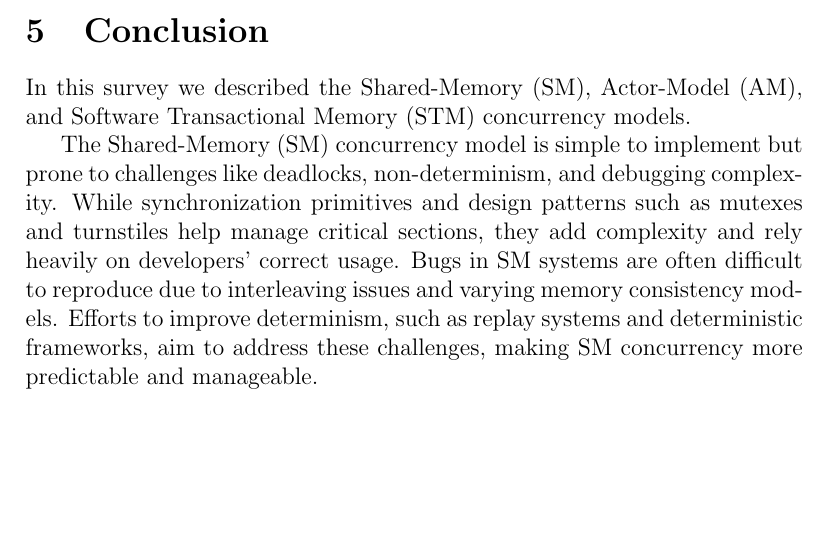
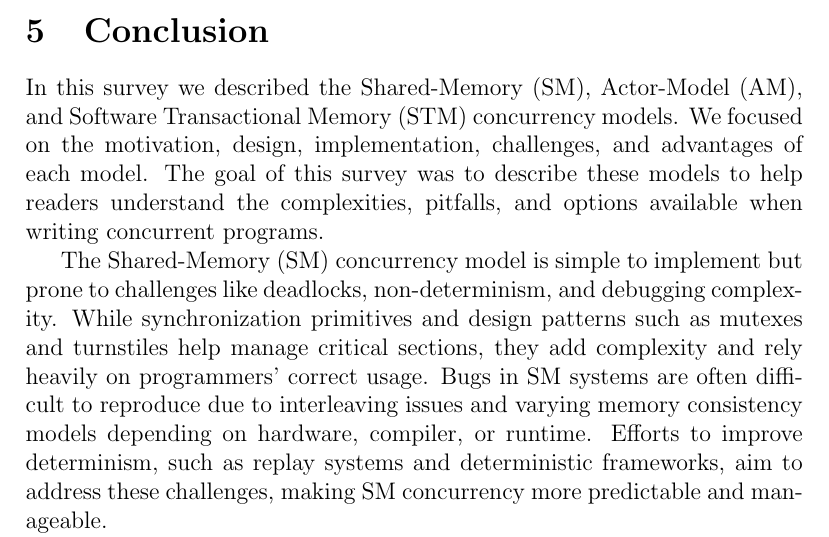
Before and after one commit to ChristoferBerruz/aplp_concurrency_survey, a LaTeX paper (project.tex, which reads conclusion.tex): part of page 15 of 18, cut so that both start at the same text, the shorter picture padded with empty space. Compiled offline with pdfLaTeX.

Commit message:
Sweeten the conclusion, once more

```diff
--- a/conclusion.tex
+++ b/conclusion.tex
@@ -1,16 +1,22 @@
 \section{Conclusion\label{sec:conclusion}}
 In this survey we described the Shared-Memory (SM),
 Actor-Model (AM), and Software Transactional Memory (STM)
-concurrency models.
+concurrency models. We focused on
+the motivation, design, implementation, challenges,
+and advantages of each model. The goal of this survey
+was to describe these models to help readers
+understand the complexities, pitfalls, and options
+available when writing concurrent programs.
 
 The Shared-Memory (SM) concurrency model
 is simple to implement but prone to challenges like deadlocks,
 non-determinism, and debugging complexity.
 While synchronization primitives and design patterns
 such as mutexes and turnstiles help manage critical sections,
-they add complexity and rely heavily on developers' correct usage.
+they add complexity and rely heavily on programmers' correct usage.
 Bugs in SM systems are often difficult to reproduce due to
-interleaving issues and varying memory consistency models.
+interleaving issues and varying memory consistency models
+depending on hardware, compiler, or runtime.
 Efforts to improve determinism, such as replay systems and
 deterministic frameworks, aim to address these challenges,
 making SM concurrency more predictable and manageable.
```
